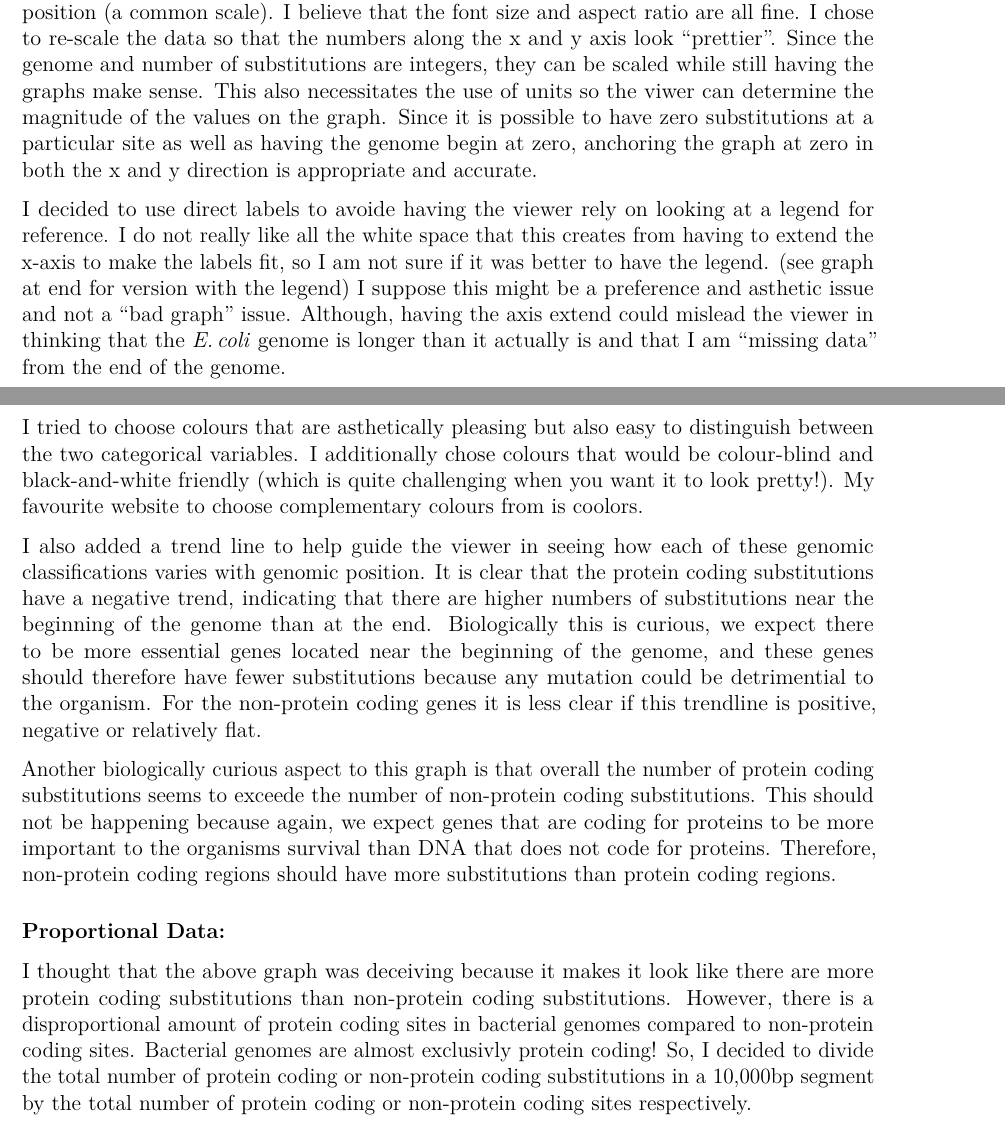
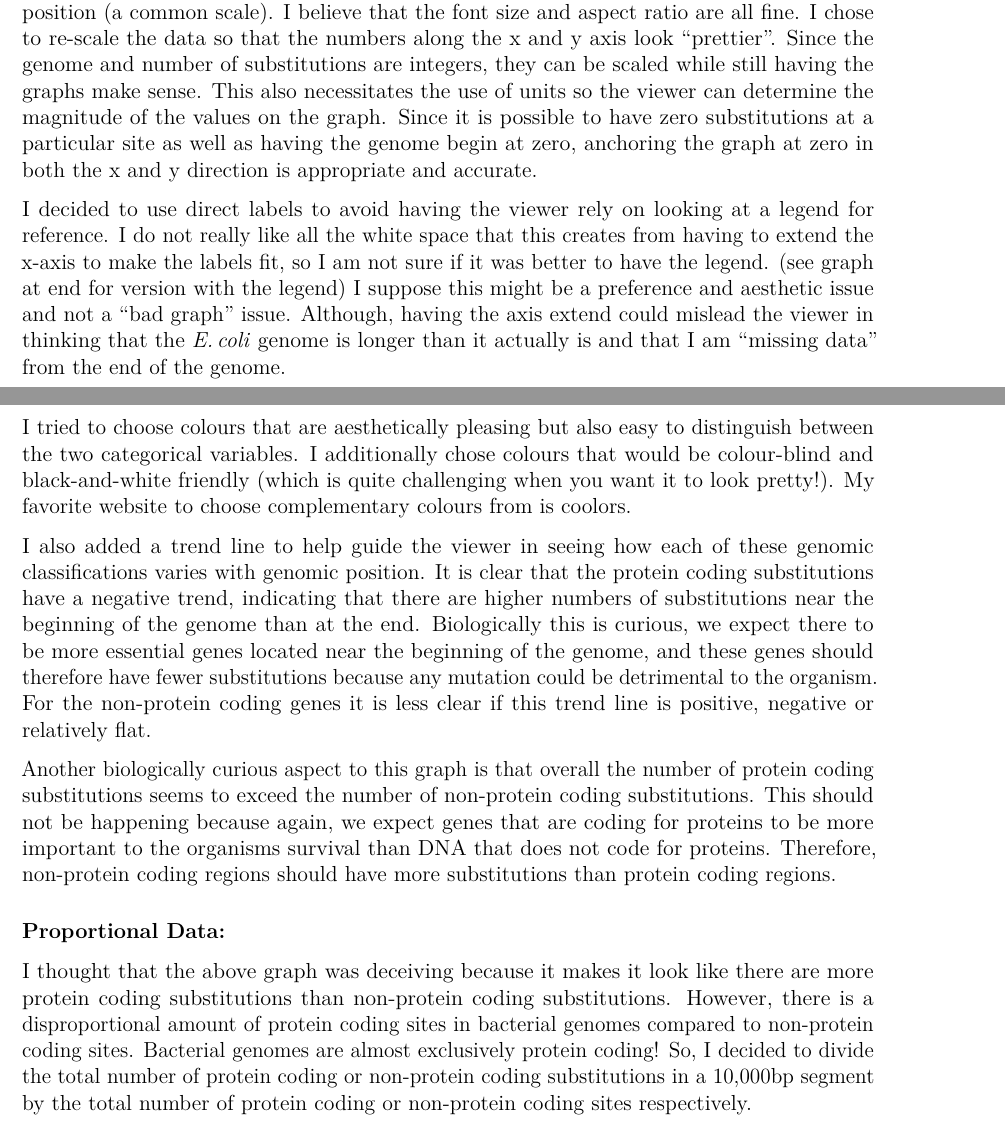
Before and after one commit to dlato/Stat744, an R Markdown document (hw6.rmd): two parts of pages 3 and 4 of 7, joined at a grey line, cut so that both start at the same text. The pictures show the output file hw6.pdf that the author committed with the source.

Commit message:
spell check

````diff
--- a/hw6.rmd
+++ b/hw6.rmd
@@ -120,25 +120,25 @@ Here I am showing how protein coding and non-protein coding substitutions vary w
 I believe that the font size and aspect ratio are all fine.
 I chose to re-scale the data so that the numbers along the x and y axis look "prettier".
 Since the genome and number of substitutions are integers, they can be scaled while still having the graphs make sense.
-This also necessitates the use of units so the viwer can determine the magnitude of the values on the graph.
+This also necessitates the use of units so the viewer can determine the magnitude of the values on the graph.
 Since it is possible to have zero substitutions at a particular site as well as having the genome begin at zero, anchoring the graph at zero in both the x and y direction is appropriate and accurate.
 
-I decided to use direct labels to avoide having the viewer rely on looking at a legend for reference.
+I decided to use direct labels to avoid having the viewer rely on looking at a legend for reference.
 I do not really like all the white space that this creates from having to extend the x-axis to make the labels fit, so I am not sure if it was better to have the legend. (see graph at end for version with the legend)
-I suppose this might be a preference and asthetic issue and not a "bad graph" issue.
+I suppose this might be a preference and aesthetic issue and not a "bad graph" issue.
 Although, having the axis extend could mislead the viewer in thinking that the \ecol
 genome is longer than it actually is and that I am "missing data" from the end of the genome.
 
-I tried to choose colours that are asthetically pleasing but also easy to distinguish between the two categorical variables.
+I tried to choose colours that are aesthetically pleasing but also easy to distinguish between the two categorical variables.
 I additionally chose colours that would be colour-blind and black-and-white friendly (which is quite challenging when you want it to look pretty!).
-My favourite website to choose complementary colours from is [coolors](https://coolors.co/).
+My favorite website to choose complementary colours from is [coolors](https://coolors.co/).
 
 I also added a trend line to help guide the viewer in seeing how each of these genomic classifications varies with genomic position.
 It is clear that the protein coding substitutions have a negative trend, indicating that there are higher numbers of substitutions near the beginning of the genome than at the end.
-Biologically this is curious, we expect there to be more essential genes located near the beginning of the genome, and these genes should therefore have fewer substitutions because any mutation could be detrimential to the organism.
-For the non-protein coding genes it is less clear if this trendline is positive, negative or relatively flat.
+Biologically this is curious, we expect there to be more essential genes located near the beginning of the genome, and these genes should therefore have fewer substitutions because any mutation could be detrimental to the organism.
+For the non-protein coding genes it is less clear if this trend line is positive, negative or relatively flat.
 
-Another biologically curious aspect to this graph is that overall the number of protein coding substitutions seems to exceede the number of non-protein coding substitutions.
+Another biologically curious aspect to this graph is that overall the number of protein coding substitutions seems to exceed the number of non-protein coding substitutions.
 This should not be happening because again, we expect genes that are coding for proteins to be more important to the organisms survival than DNA that does not code for proteins.
 Therefore, non-protein coding regions should have more substitutions than protein coding regions.
 
@@ -146,7 +146,7 @@ Therefore, non-protein coding regions should have more substitutions than protei
 ### Proportional Data:
 I thought that the above graph was deceiving because it makes it look like there are more protein coding substitutions than non-protein coding substitutions.
 However, there is a disproportional amount of protein coding sites in bacterial genomes compared to non-protein coding sites.
-Bacterial genomes are almost exclusivly protein coding!
+Bacterial genomes are almost exclusively protein coding!
 So, I decided to divide the total number of protein coding or non-protein coding substitutions in a 10,000bp segment by the total number of protein coding or non-protein coding sites respectively.
 
 ```{r, data_weighted}
````
Also changed, not shown: hw6.pdf, hw6.rmd (10 more changed lines).
